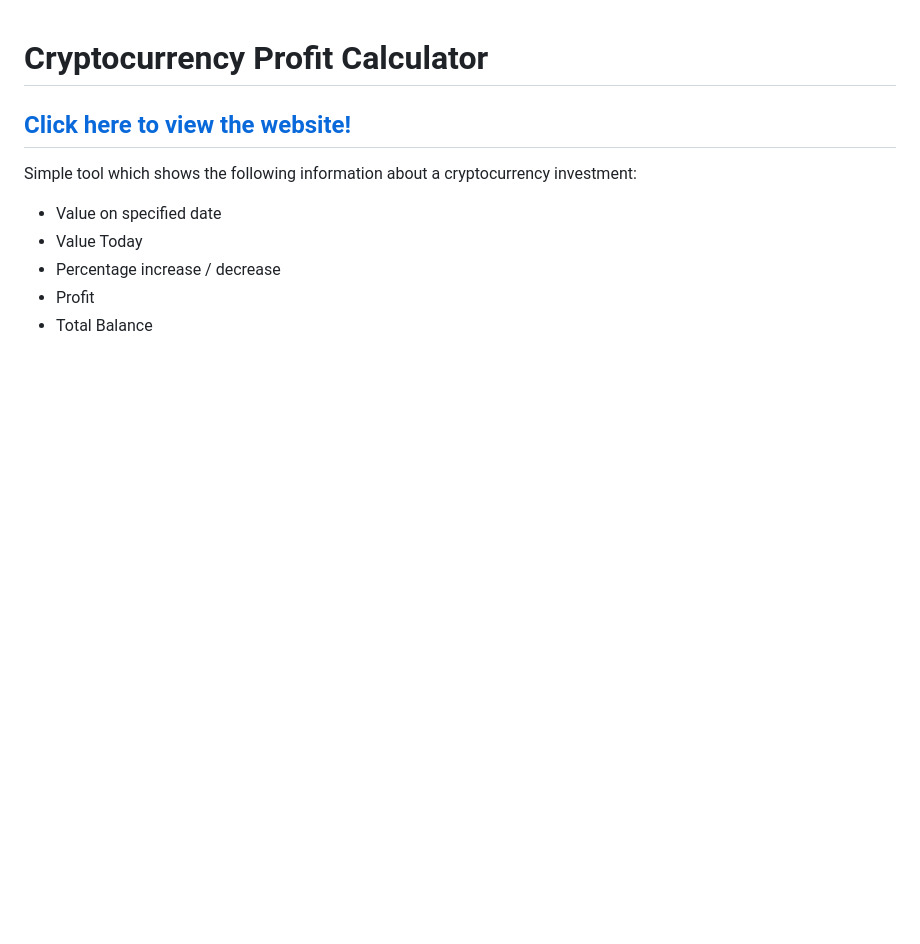
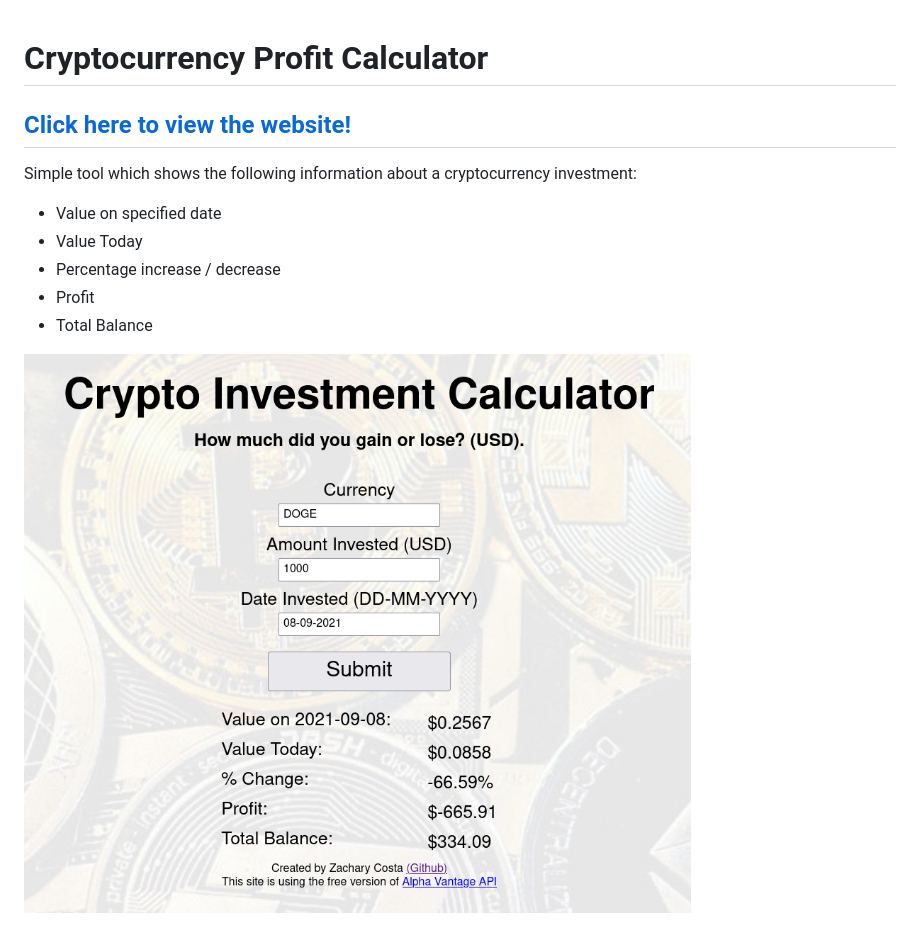
Before and after one commit to zachpaul77/crypto-profit-calculator, a Markdown page: README.md, the part around the change. Rendered like a GitHub page; pictures changed too: images/webpage.png (added); blank space fills up the shorter version.

Commit message:
add website example image

```diff
--- a/README.md
+++ b/README.md
@@ -6,3 +6,5 @@ Simple tool which shows the following information about a cryptocurrency investm
 * Percentage increase / decrease
 * Profit
 * Total Balance
+
+![](images/webpage.png)
```
